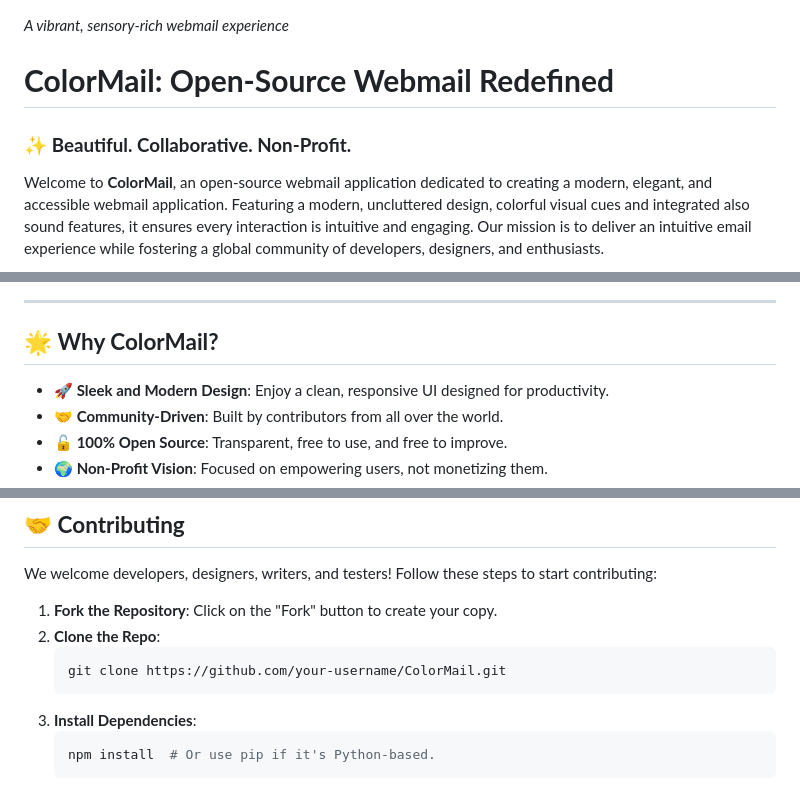
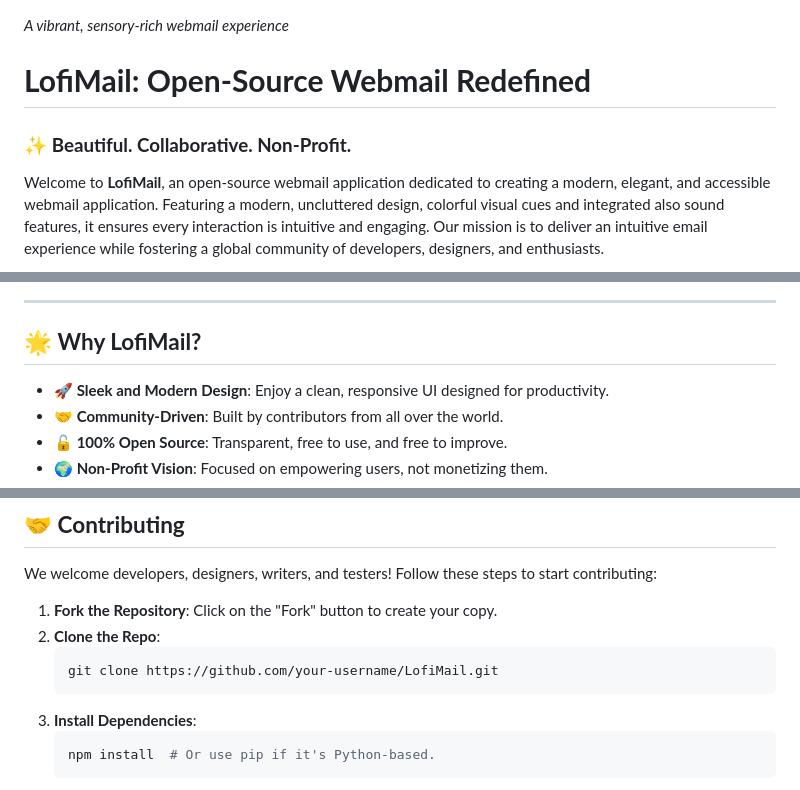
Before and after one commit to LofiMail/LofiMail, a Markdown page: README.md, 3 parts joined by grey strips. GitHub-like rendering.

````diff
--- a/README.md
+++ b/README.md
@@ -1,10 +1,10 @@
 *A vibrant, sensory-rich webmail experience*
 
-# **ColorMail: Open-Source Webmail Redefined**
+# **LofiMail: Open-Source Webmail Redefined**
 
 ### ✨ **Beautiful. Collaborative. Non-Profit.**
 
-Welcome to **ColorMail**, an open-source webmail application dedicated to creating a modern, elegant, and accessible webmail application.
+Welcome to **LofiMail**, an open-source webmail application dedicated to creating a modern, elegant, and accessible webmail application.
 Featuring a modern, uncluttered design, colorful visual cues and integrated also sound features, it ensures every interaction is intuitive and engaging.
 Our mission is to deliver an intuitive email experience while fostering a global community of developers, designers, and enthusiasts.
 
@@ -15,7 +15,7 @@ Our mission is to deliver an intuitive email experience while fostering a global
 
 ---
 
-## 🌟 **Why ColorMail?**
+## 🌟 **Why LofiMail?**
 
 - **🚀 Sleek and Modern Design**: Enjoy a clean, responsive UI designed for productivity.
 - **🤝 Community-Driven**: Built by contributors from all over the world.
@@ -49,7 +49,7 @@ We welcome developers, designers, writers, and testers! Follow these steps to st
 1. **Fork the Repository**: Click on the "Fork" button to create your copy.
 2. **Clone the Repo**:
    ```bash
-   git clone https://github.com/your-username/ColorMail.git
+   git clone https://github.com/your-username/LofiMail.git
    ```
 3. **Install Dependencies**:
    ```bash
````
Also changed, not shown: other parts of README.md (+1 -1 lines).
